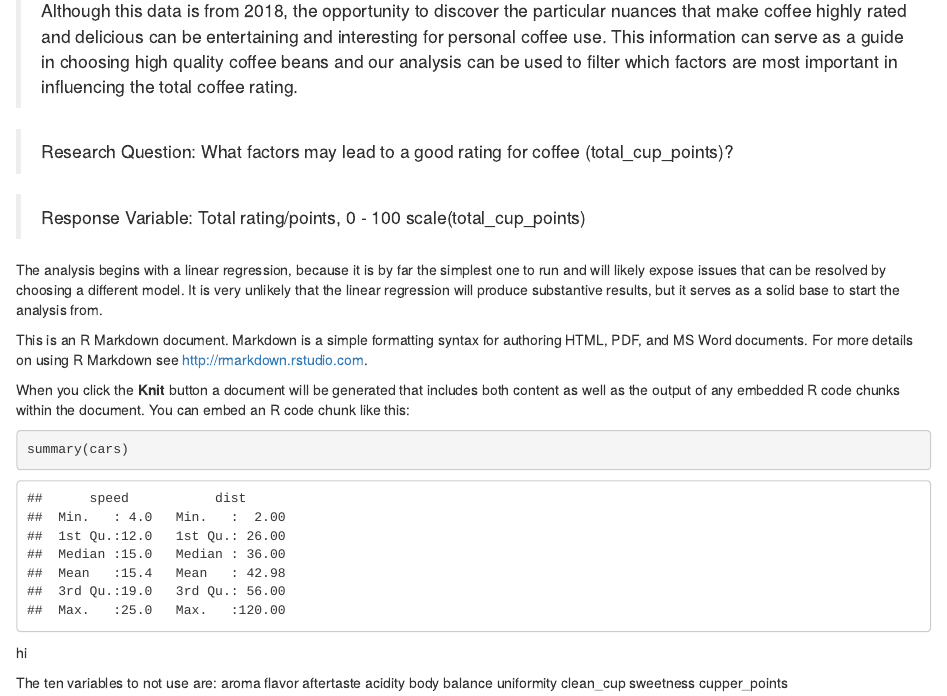
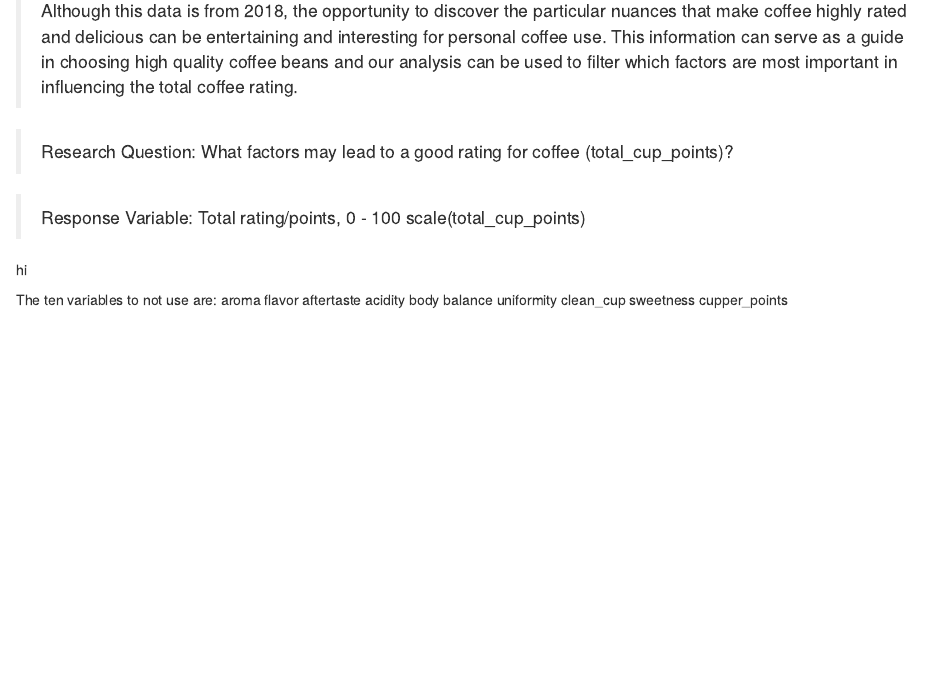
Before and after one commit to MTH-362/Project3, an R Markdown document (Project3B.Rmd): the page in a window 1100 px wide, from 3180 px down. Rendered offline with R 4.5, knitr and Pandoc, with nearby package versions.

Commit message:
delete message

````diff
--- a/Project3B.Rmd
+++ b/Project3B.Rmd
@@ -107,16 +107,6 @@ rating for coffee (total_cup_points)?
 
 >Response Variable: Total rating/points, 0 - 100 scale(total_cup_points)
 
-The analysis begins with a linear regression, because it is by far the simplest one to run and will likely expose issues that can be resolved by choosing a different model. It is very unlikely that the linear regression will produce substantive results, but it serves as a solid base to start the analysis from.
-
-
-This is an R Markdown document. Markdown is a simple formatting syntax for authoring HTML, PDF, and MS Word documents. For more details on using R Markdown see <http://rmarkdown.rstudio.com>.
-
-When you click the **Knit** button a document will be generated that includes both content as well as the output of any embedded R code chunks within the document. You can embed an R code chunk like this:
-
-```{r cars}
-summary(cars)
-```
 
 
 
````
